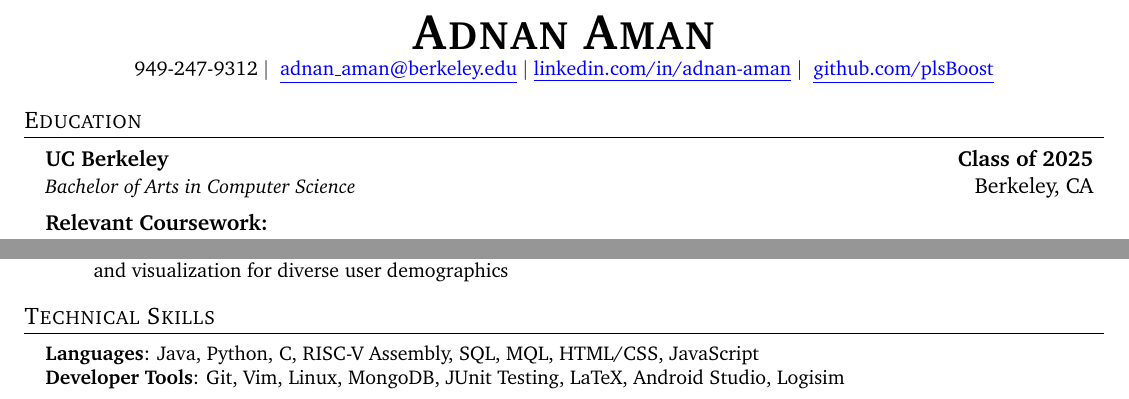
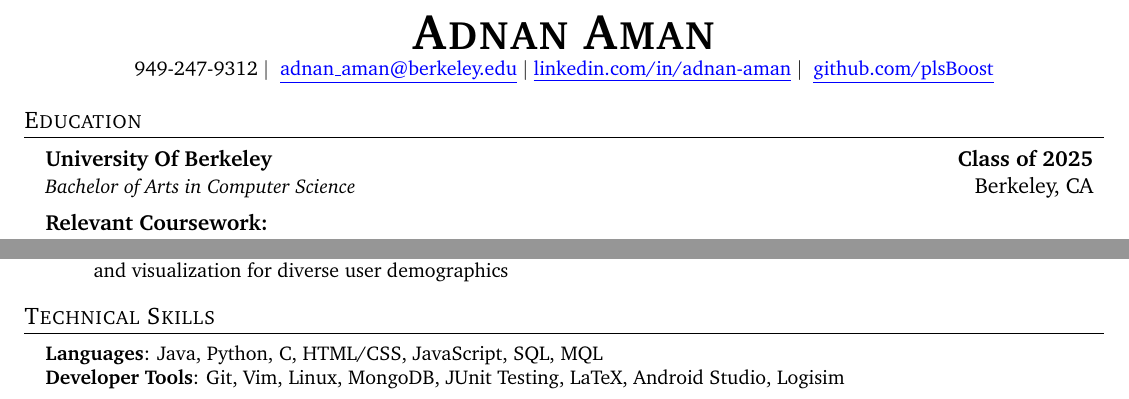
Before and after one commit to plsBoost/SWE_Resume, a LaTeX CV (SWE_Resume.tex): two parts of the page, joined at a grey line, cut so that both start at the same text. Compiled offline with pdfLaTeX.

Commit message:
Recruiter Changes

```diff
--- a/SWE_Resume.tex
+++ b/SWE_Resume.tex
@@ -127,7 +127,7 @@
 
       \vspace{-1pt}\item
     \begin{tabular*}{0.97\textwidth}[t]{l@{\extracolsep{\fill}}r}
-      \textbf{UC Berkeley} & \textbf{Class of 2025} \\
+      \textbf{University Of Berkeley} & \textbf{Class of 2025} \\
       \textit{\small Bachelor of Arts in Computer Science} &  Berkeley, CA \\
     \end{tabular*}\vspace{-7pt}
 
@@ -216,7 +216,7 @@
 \section{Technical Skills}
  \begin{itemize}[leftmargin=0.15in, label={}]
     \small{\item{
-     \textbf{Languages}{: Java, Python, C, RISC-V Assembly, SQL, MQL, HTML/CSS, JavaScript} \\
+     \textbf{Languages}{: Java, Python, C, HTML/CSS, JavaScript, SQL, MQL} \\
      \textbf{Developer Tools}{: Git, Vim, Linux, MongoDB, JUnit Testing, LaTeX, Android Studio, Logisim} \\
     }}
  \end{itemize}
```
Also changed, not shown: SWE_Resume.pdf.
